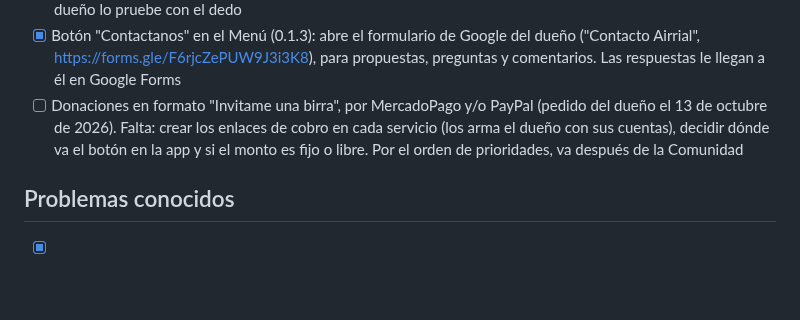
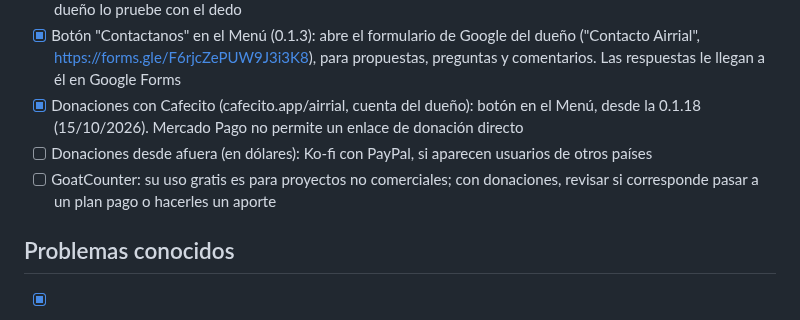
Before and after one commit to tomasgarmonica/airrial, a Markdown page: PENDIENTES.md, the part around the change. GitHub-like rendering; blank space fills up the shorter version.

Commit message:
Pendientes: donaciones con Cafecito
Co-Authored-By: Claude Opus 5.5 <noreply@anthropic.com>

```diff
--- a/PENDIENTES.md
+++ b/PENDIENTES.md
@@ -178,7 +178,9 @@ catálogo público.
 - [x] Mezcla: silenciar con un toque cada instrumento de la base, por ritmo (0.1.2). Falta que el dueño lo pruebe de oído
 - [x] Mezcla (0.1.4): tocar el nombre del teclado lo silencia, como a los demás; una flecha al lado abre la lista para elegir piano, Rhodes o CP-80. Los silenciados quedan solo tachados, sin el texto "silenciado". Falta que el dueño lo pruebe con el dedo
 - [x] Botón "Contactanos" en el Menú (0.1.3): abre el formulario de Google del dueño ("Contacto Airrial", https://forms.gle/F6rjcZePUW9J3i3K8), para propuestas, preguntas y comentarios. Las respuestas le llegan a él en Google Forms
-- [ ] Donaciones en formato "Invitame una birra", por MercadoPago y/o PayPal (pedido del dueño el 13 de octubre de 2026). Falta: crear los enlaces de cobro en cada servicio (los arma el dueño con sus cuentas), decidir dónde va el botón en la app y si el monto es fijo o libre. Por el orden de prioridades, va después de la Comunidad
+- [x] Donaciones con Cafecito (cafecito.app/airrial, cuenta del dueño): botón en el Menú, desde la 0.1.18 (15/10/2026). Mercado Pago no permite un enlace de donación directo
+- [ ] Donaciones desde afuera (en dólares): Ko-fi con PayPal, si aparecen usuarios de otros países
+- [ ] GoatCounter: su uso gratis es para proyectos no comerciales; con donaciones, revisar si corresponde pasar a un plan pago o hacerles un aporte
 
 ## Problemas conocidos
 - [x] El botón Atrás del teléfono sube un nivel, igual que la flecha de arriba
```
